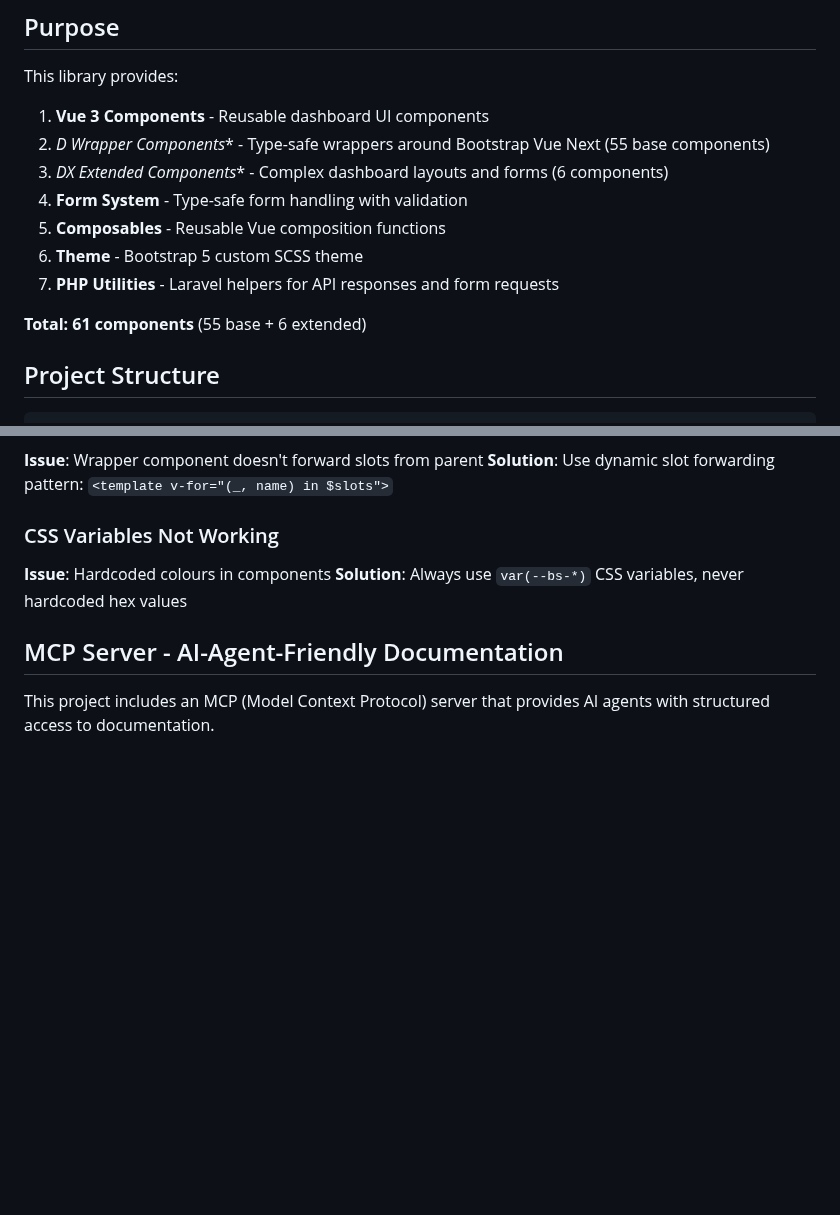
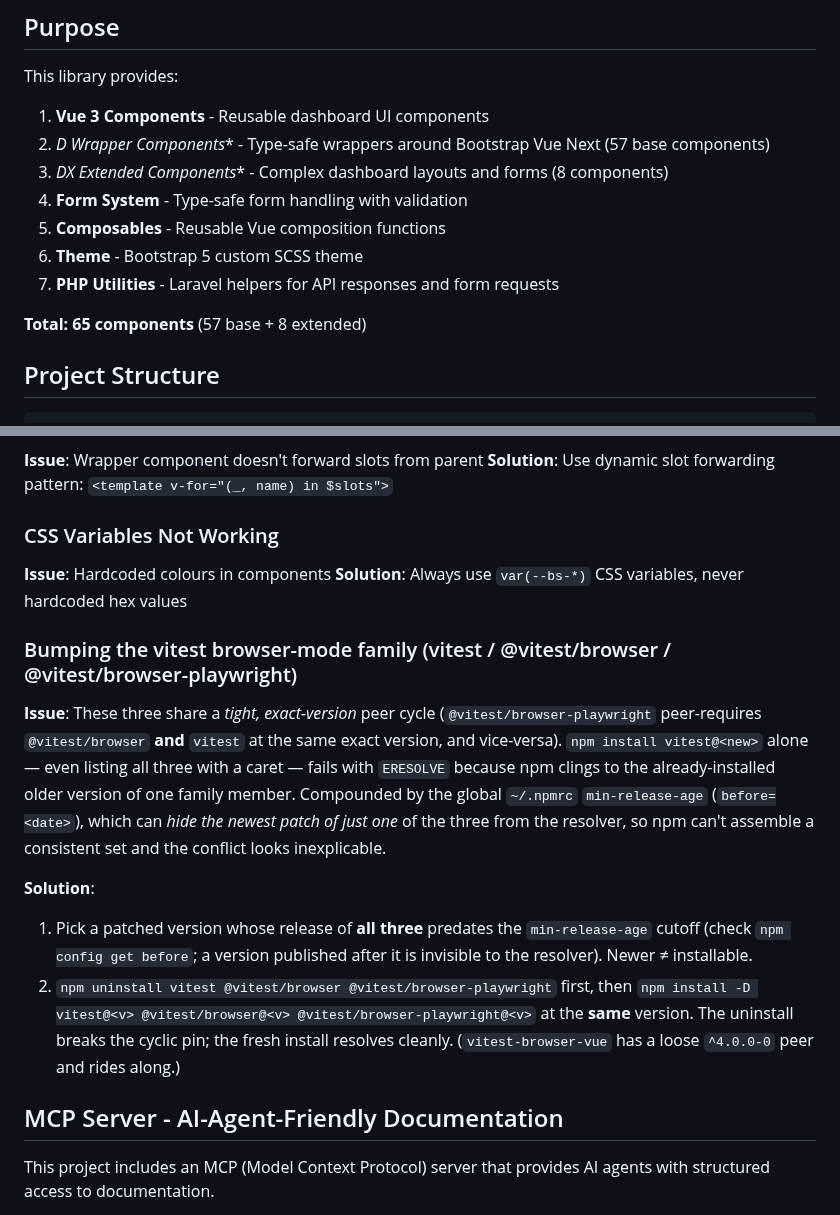
Before and after one commit to omnitend/dashboard-for-laravel, a Markdown page: CLAUDE.md, 2 parts joined by grey strips. Drawn GitHub-style; blank space fills up the shorter version.

Commit message:
docs: refresh CLAUDE.md component counts + vitest dep-bump gotcha (#12)
- Correct the component tallies that drifted over 0.5.0 and 0.7.0:
  57 base + 8 extended = 65 (were 55 / 6 / 61).
- Add a "Known Issues" entry for bumping the vitest browser-mode family:
  the exact-version peer cycle needs uninstall-all-then-reinstall-together,
  and the global min-release-age `before` filter can hide the newest patch
  of one family member and cause confusing ERESOLVE conflicts.

```diff
--- a/CLAUDE.md
+++ b/CLAUDE.md
@@ -12,14 +12,14 @@ This is **@omnitend/dashboard-for-laravel**, a reusable full-stack component lib
 
 This library provides:
 1. **Vue 3 Components** - Reusable dashboard UI components
-2. **D* Wrapper Components** - Type-safe wrappers around Bootstrap Vue Next (55 base components)
-3. **DX* Extended Components** - Complex dashboard layouts and forms (6 components)
+2. **D* Wrapper Components** - Type-safe wrappers around Bootstrap Vue Next (57 base components)
+3. **DX* Extended Components** - Complex dashboard layouts and forms (8 components)
 4. **Form System** - Type-safe form handling with validation
 5. **Composables** - Reusable Vue composition functions
 6. **Theme** - Bootstrap 5 custom SCSS theme
 7. **PHP Utilities** - Laravel helpers for API responses and form requests
 
-**Total: 61 components** (55 base + 6 extended)
+**Total: 65 components** (57 base + 8 extended)
 
 ## Project Structure
 
@@ -843,6 +843,27 @@ When releasing a new version:
 **Issue**: Hardcoded colours in components
 **Solution**: Always use `var(--bs-*)` CSS variables, never hardcoded hex values
 
+### Bumping the vitest browser-mode family (vitest / @vitest/browser / @vitest/browser-playwright)
+
+**Issue**: These three share a *tight, exact-version* peer cycle
+(`@vitest/browser-playwright` peer-requires `@vitest/browser` **and** `vitest`
+at the same exact version, and vice-versa). `npm install vitest@<new>` alone —
+even listing all three with a caret — fails with `ERESOLVE` because npm clings
+to the already-installed older version of one family member. Compounded by the
+global `~/.npmrc` `min-release-age` (`before=<date>`), which can *hide the
+newest patch of just one* of the three from the resolver, so npm can't assemble
+a consistent set and the conflict looks inexplicable.
+
+**Solution**:
+1. Pick a patched version whose release of **all three** predates the
+   `min-release-age` cutoff (check `npm config get before`; a version published
+   after it is invisible to the resolver). Newer ≠ installable.
+2. `npm uninstall vitest @vitest/browser @vitest/browser-playwright` first, then
+   `npm install -D vitest@<v> @vitest/browser@<v> @vitest/browser-playwright@<v>`
+   at the **same** version. The uninstall breaks the cyclic pin; the fresh
+   install resolves cleanly. (`vitest-browser-vue` has a loose `^4.0.0-0` peer
+   and rides along.)
+
 ## MCP Server - AI-Agent-Friendly Documentation
 
 This project includes an MCP (Model Context Protocol) server that provides AI agents with structured access to documentation.
```
